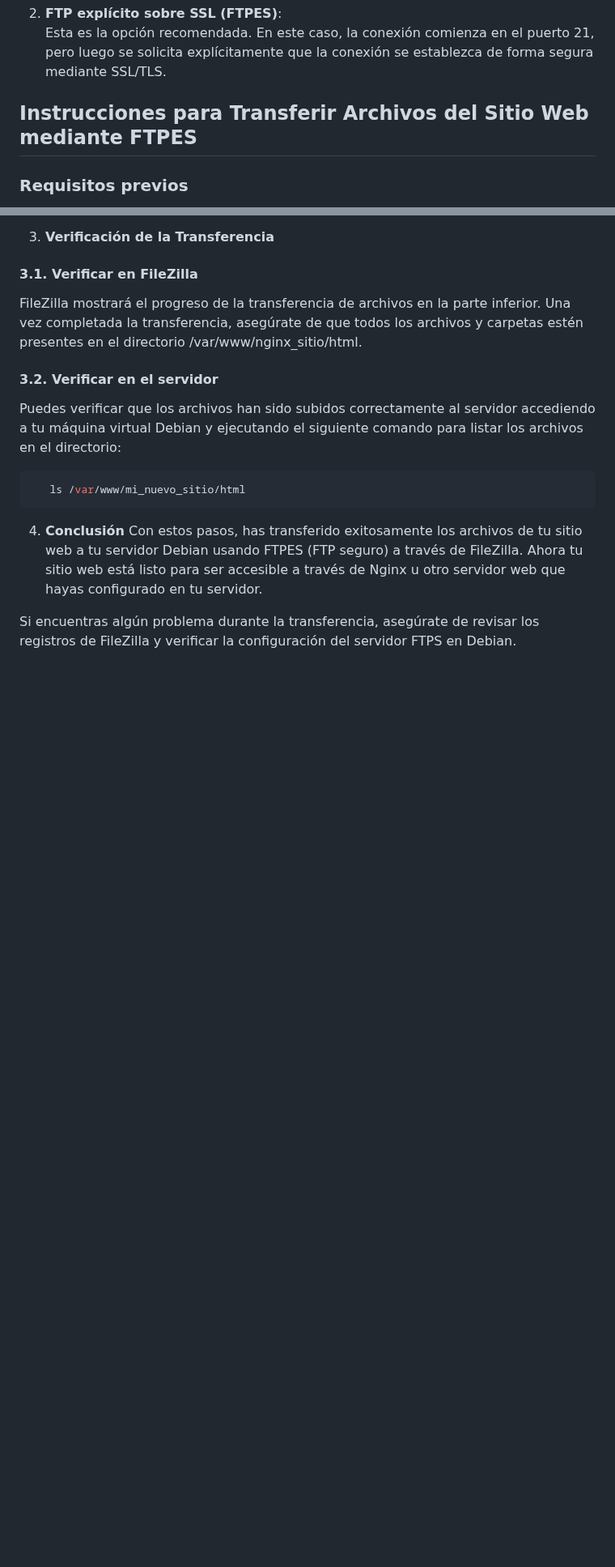
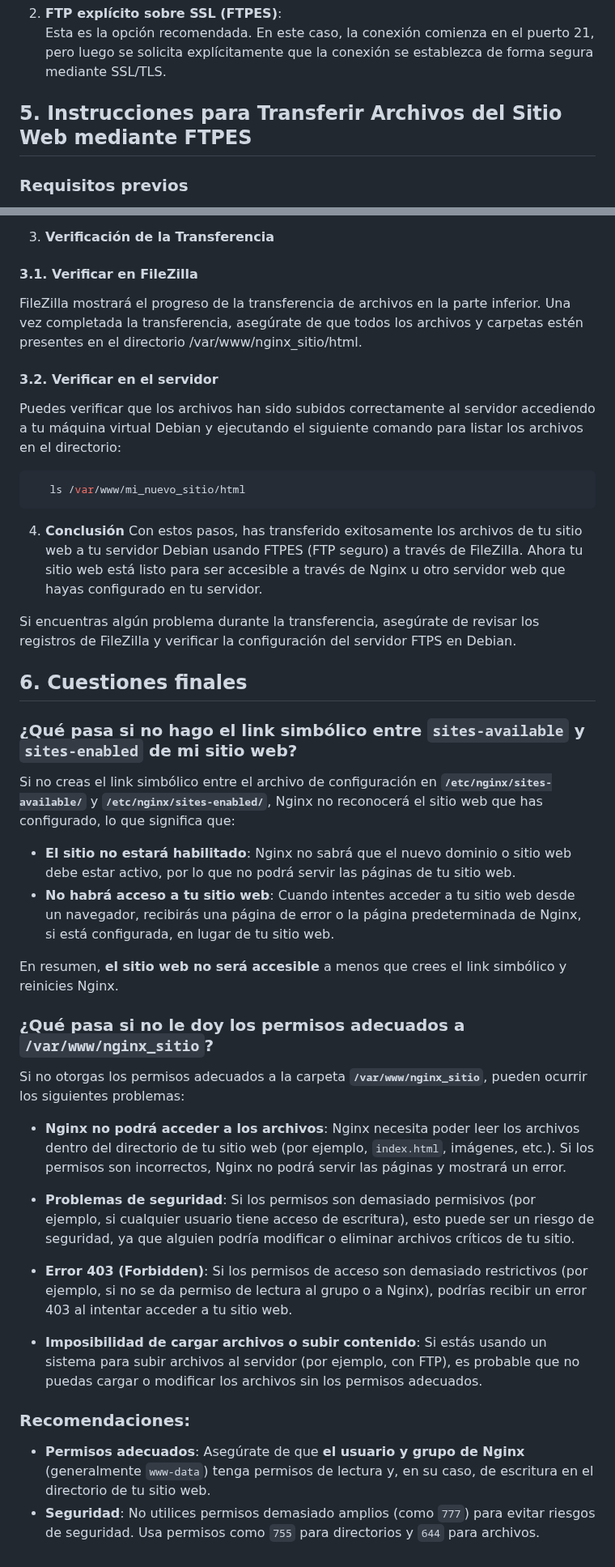
Before and after one commit to Enriquechis13/Nginx, a Markdown page: README.md, 2 parts joined by grey strips. Shown at 81% size. Rendered like a GitHub page; blank space fills up the shorter version.

```diff
--- a/README.md
+++ b/README.md
@@ -242,7 +242,7 @@ Puedes conectarte a través de FTP estándar, pero **no es recomendable** debido
 2. **FTP explícito sobre SSL (FTPES)**:
    Esta es la opción recomendada. En este caso, la conexión comienza en el puerto 21, pero luego se solicita explícitamente que la conexión se establezca de forma segura mediante SSL/TLS.
 
-## Instrucciones para Transferir Archivos del Sitio Web mediante FTPES
+## 5. Instrucciones para Transferir Archivos del Sitio Web mediante FTPES
 
 ### Requisitos previos
 
@@ -306,3 +306,31 @@ Puedes verificar que los archivos han sido subidos correctamente al servidor acc
 Con estos pasos, has transferido exitosamente los archivos de tu sitio web a tu servidor Debian usando FTPES (FTP seguro) a través de FileZilla. Ahora tu sitio web está listo para ser accesible a través de Nginx u otro servidor web que hayas configurado en tu servidor.
 
 Si encuentras algún problema durante la transferencia, asegúrate de revisar los registros de FileZilla y verificar la configuración del servidor FTPS en Debian.
+
+## 6. Cuestiones finales
+
+### ¿Qué pasa si no hago el link simbólico entre `sites-available` y `sites-enabled` de mi sitio web?
+
+Si no creas el link simbólico entre el archivo de configuración en **`/etc/nginx/sites-available/`** y **`/etc/nginx/sites-enabled/`**, Nginx no reconocerá el sitio web que has configurado, lo que significa que:
+
+- **El sitio no estará habilitado**: Nginx no sabrá que el nuevo dominio o sitio web debe estar activo, por lo que no podrá servir las páginas de tu sitio web.
+- **No habrá acceso a tu sitio web**: Cuando intentes acceder a tu sitio web desde un navegador, recibirás una página de error o la página predeterminada de Nginx, si está configurada, en lugar de tu sitio web.
+
+En resumen, **el sitio web no será accesible** a menos que crees el link simbólico y reinicies Nginx.
+
+### ¿Qué pasa si no le doy los permisos adecuados a `/var/www/nginx_sitio`?
+
+Si no otorgas los permisos adecuados a la carpeta **`/var/www/nginx_sitio`**, pueden ocurrir los siguientes problemas:
+
+- **Nginx no podrá acceder a los archivos**: Nginx necesita poder leer los archivos dentro del directorio de tu sitio web (por ejemplo, `index.html`, imágenes, etc.). Si los permisos son incorrectos, Nginx no podrá servir las páginas y mostrará un error.
+
+- **Problemas de seguridad**: Si los permisos son demasiado permisivos (por ejemplo, si cualquier usuario tiene acceso de escritura), esto puede ser un riesgo de seguridad, ya que alguien podría modificar o eliminar archivos críticos de tu sitio.
+
+- **Error 403 (Forbidden)**: Si los permisos de acceso son demasiado restrictivos (por ejemplo, si no se da permiso de lectura al grupo o a Nginx), podrías recibir un error 403 al intentar acceder a tu sitio web.
+
+- **Imposibilidad de cargar archivos o subir contenido**: Si estás usando un sistema para subir archivos al servidor (por ejemplo, con FTP), es probable que no puedas cargar o modificar los archivos sin los permisos adecuados.
+
+### Recomendaciones:
+
+- **Permisos adecuados**: Asegúrate de que **el usuario y grupo de Nginx** (generalmente `www-data`) tenga permisos de lectura y, en su caso, de escritura en el directorio de tu sitio web.
+- **Seguridad**: No utilices permisos demasiado amplios (como `777`) para evitar riesgos de seguridad. Usa permisos como `755` para directorios y `644` para archivos.
```
